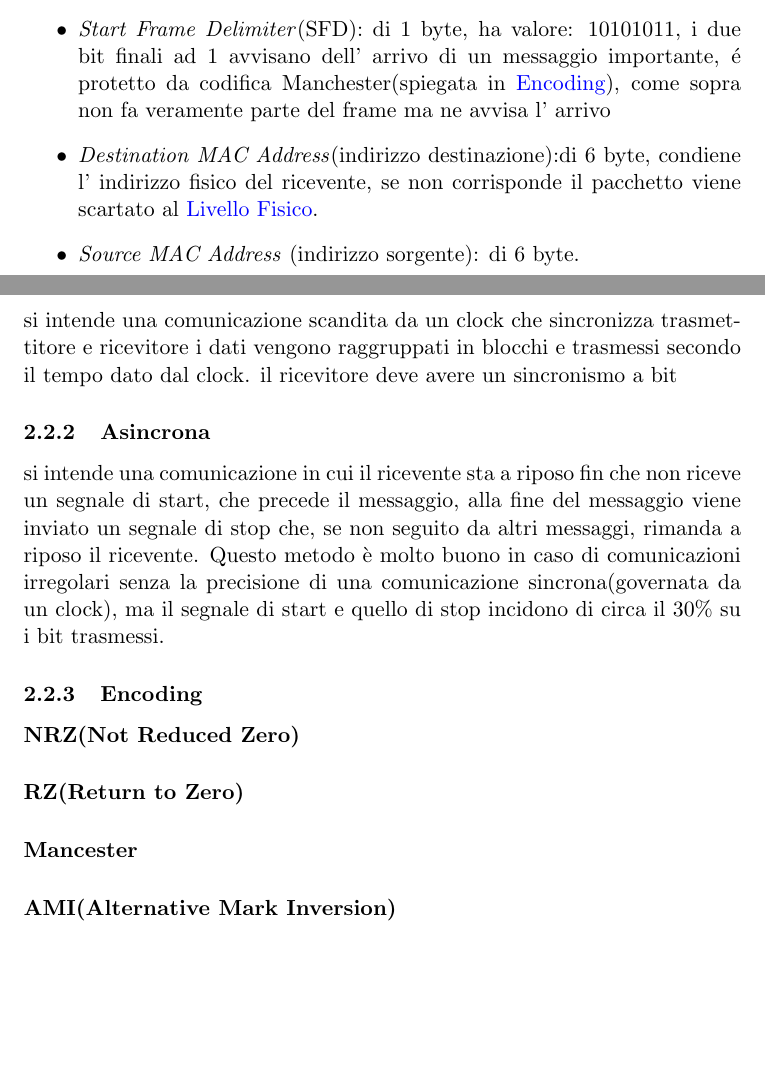
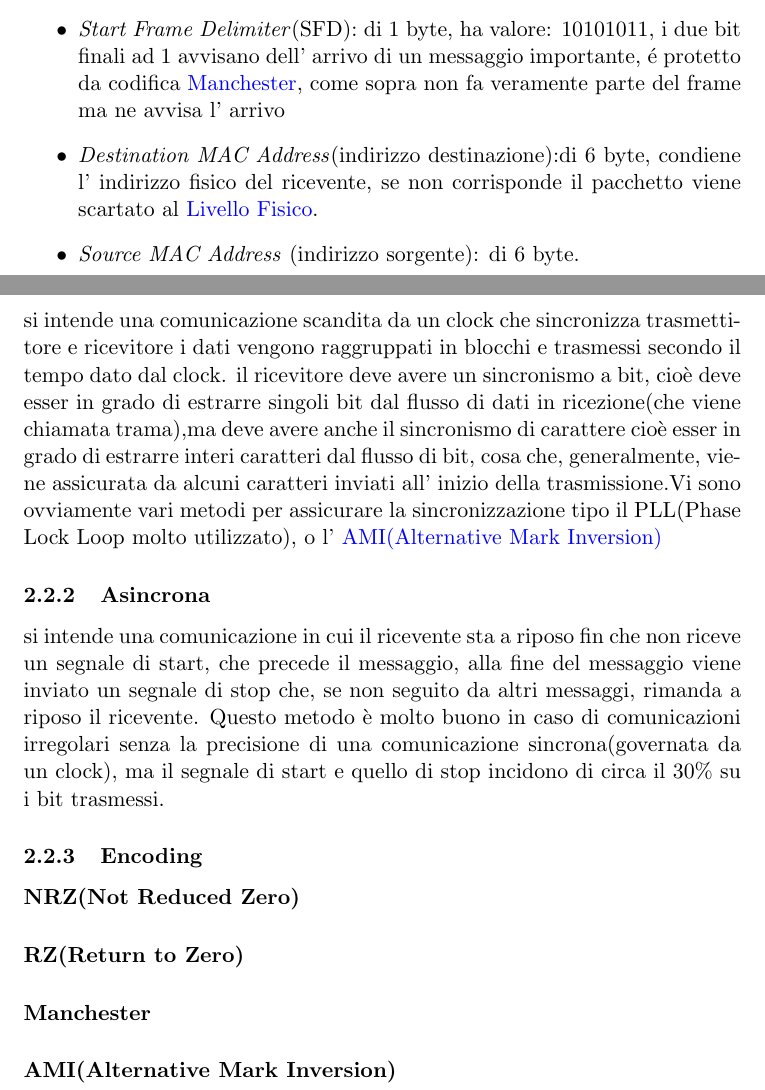
Before and after one commit to dis-org/Ragnatele, a LaTeX document (networking.tex): two parts of pages 28 and 29 of 71, joined at a grey line, cut so that both start at the same text, the shorter picture padded with empty space. Compiled offline with pdfLaTeX.

Commit message:
sincrona

```diff
--- a/networking.tex
+++ b/networking.tex
@@ -344,7 +344,7 @@ Nonostante esistano diversi tipi di ethernet, la struttura del pacchetto è la s
 \'E strutturato come segue:
 \begin{itemize}
     \item \italic{Preamble}(preambolo): di 7 byte, ognuno dei quali ha valore: 10101010, servono a svegliare il ricevente ed a sincronizzarlo con l' emittente, non fa quindi parte del vero frame ma avvisa che a breve ne arriva uno
-    \item  \italic{Start Frame Delimiter}(SFD): di 1 byte, ha valore: 10101011, i due bit finali ad 1 avvisano dell' arrivo di un messaggio importante, é protetto da codifica Manchester(spiegata in \vedi{Encoding}), come sopra non fa veramente parte del frame ma ne avvisa l' arrivo
+    \item  \italic{Start Frame Delimiter}(SFD): di 1 byte, ha valore: 10101011, i due bit finali ad 1 avvisano dell' arrivo di un messaggio importante, é protetto da codifica \vedi{Manchester}, come sopra non fa veramente parte del frame ma ne avvisa l' arrivo
     \item \italic{Destination MAC Address}(indirizzo destinazione):di 6 byte, condiene l' indirizzo fisico del ricevente, se non corrisponde il pacchetto viene scartato al \vedi{Livello Fisico}.
     \item \italic{Source MAC Address} (indirizzo sorgente): di 6 byte.
     \item \italic{Ether Type}(campo tipo): di 2 byte, indica il tipo di protocollo di rete in uso o, in caso di frame \vedi{IEEE 802}.3, la lunghezza del campo dati.
@@ -355,7 +355,8 @@ Nonostante esistano diversi tipi di ethernet, la struttura del pacchetto è la s
 
 \sub{Tipi di trasmissione}
 \subsub{Sincrona}
-si intende una comunicazione scandita da un clock che sincronizza trasmettitore e ricevitore i dati vengono raggruppati in blocchi e trasmessi secondo il tempo dato dal clock. il ricevitore deve avere un sincronismo a bit
+si intende una comunicazione scandita da un clock che sincronizza trasmettitore e ricevitore i dati vengono raggruppati in blocchi e trasmessi secondo il tempo dato dal clock. il ricevitore deve avere un sincronismo a bit, cioè deve esser in grado di estrarre singoli bit dal flusso di dati in ricezione(che viene chiamata trama),ma deve avere anche il sincronismo di carattere cioè esser in grado di estrarre interi caratteri dal flusso di bit, cosa che, generalmente, viene assicurata da
+alcuni caratteri inviati all' inizio della trasmissione.Vi sono ovviamente vari metodi per assicurare la sincronizzazione tipo il PLL(Phase Lock Loop molto utilizzato), o l' \vedi{AMI(Alternative Mark Inversion)}
 \subsub{Asincrona}
 si intende una comunicazione in cui il ricevente sta a riposo fin che non riceve un segnale di start, che precede il messaggio,
 alla fine del messaggio viene inviato un segnale di stop che, se non seguito da altri messaggi, rimanda a riposo il ricevente.
@@ -363,7 +364,7 @@ Questo metodo è molto buono in caso di comunicazioni irregolari senza la precis
 \subsub{Encoding}
 \para{NRZ(Not Reduced Zero)}
 \para{RZ(Return to Zero)}
-\para{Mancester}
+\para{Manchester}
 \para{AMI(Alternative Mark Inversion)}
 \subsub{Scrambling}
 \subsub{Orientata al carattere}
```
